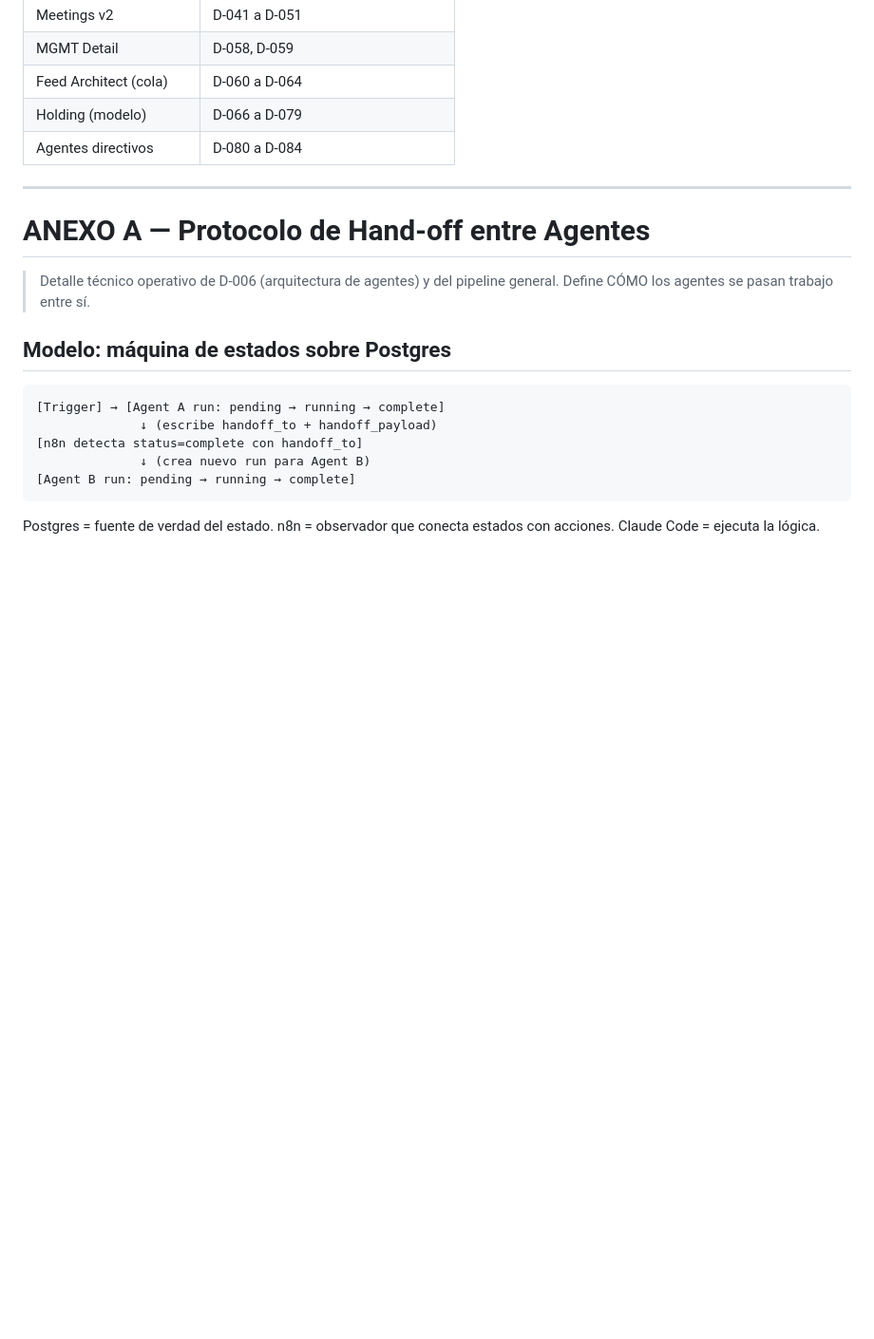
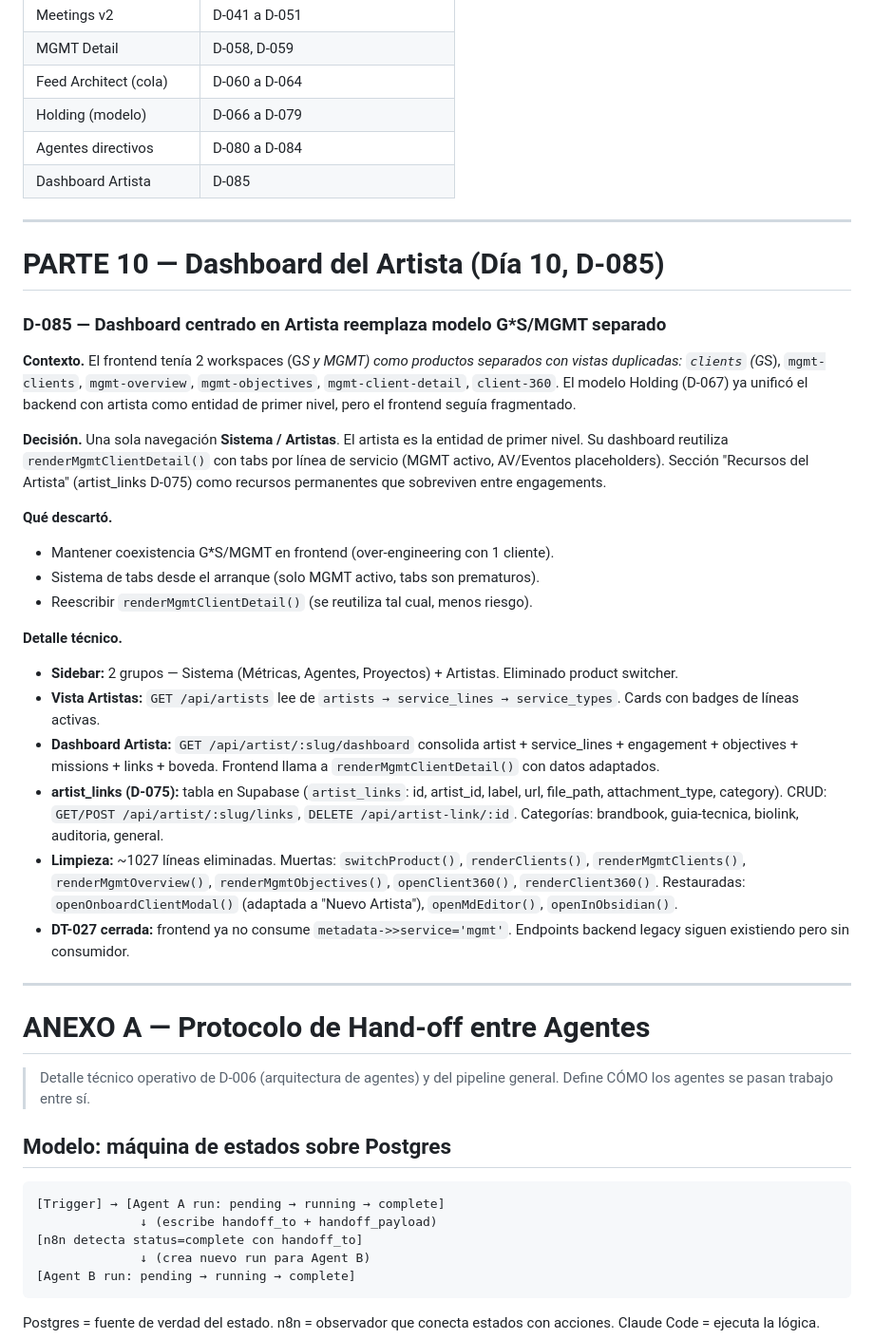
Before and after one commit to ianroavilla02/BOVEDA-GROWTHStars, a Markdown page: 03_PROTOCOLOS/decisions/REGISTRO-DECISIONES.md, the part around one of its changes. Shown at 95% size. Rendered like a GitHub page; blank space fills up the shorter version.

Commit message:
vault: auto-commit 2026-06-26 23:52:57 IAN

```diff
--- a/03_PROTOCOLOS/decisions/REGISTRO-DECISIONES.md
+++ b/03_PROTOCOLOS/decisions/REGISTRO-DECISIONES.md
@@ -391,6 +391,30 @@
 | Feed Architect (cola) | D-060 a D-064 |
 | Holding (modelo) | D-066 a D-079 |
 | Agentes directivos | D-080 a D-084 |
+| Dashboard Artista | D-085 |
+
+---
+
+# PARTE 10 — Dashboard del Artista (Día 10, D-085)
+
+### D-085 — Dashboard centrado en Artista reemplaza modelo G*S/MGMT separado
+
+**Contexto.** El frontend tenía 2 workspaces (G*S y MGMT) como productos separados con vistas duplicadas: `clients` (G*S), `mgmt-clients`, `mgmt-overview`, `mgmt-objectives`, `mgmt-client-detail`, `client-360`. El modelo Holding (D-067) ya unificó el backend con artista como entidad de primer nivel, pero el frontend seguía fragmentado.
+
+**Decisión.** Una sola navegación **Sistema / Artistas**. El artista es la entidad de primer nivel. Su dashboard reutiliza `renderMgmtClientDetail()` con tabs por línea de servicio (MGMT activo, AV/Eventos placeholders). Sección "Recursos del Artista" (artist_links D-075) como recursos permanentes que sobreviven entre engagements.
+
+**Qué descartó.**
+- Mantener coexistencia G*S/MGMT en frontend (over-engineering con 1 cliente).
+- Sistema de tabs desde el arranque (solo MGMT activo, tabs son prematuros).
+- Reescribir `renderMgmtClientDetail()` (se reutiliza tal cual, menos riesgo).
+
+**Detalle técnico.**
+- **Sidebar:** 2 grupos — Sistema (Métricas, Agentes, Proyectos) + Artistas. Eliminado product switcher.
+- **Vista Artistas:** `GET /api/artists` lee de `artists → service_lines → service_types`. Cards con badges de líneas activas.
+- **Dashboard Artista:** `GET /api/artist/:slug/dashboard` consolida artist + service_lines + engagement + objectives + missions + links + boveda. Frontend llama a `renderMgmtClientDetail()` con datos adaptados.
+- **artist_links (D-075):** tabla en Supabase (`artist_links`: id, artist_id, label, url, file_path, attachment_type, category). CRUD: `GET/POST /api/artist/:slug/links`, `DELETE /api/artist-link/:id`. Categorías: brandbook, guia-tecnica, biolink, auditoria, general.
+- **Limpieza:** ~1027 líneas eliminadas. Muertas: `switchProduct()`, `renderClients()`, `renderMgmtClients()`, `renderMgmtOverview()`, `renderMgmtObjectives()`, `openClient360()`, `renderClient360()`. Restauradas: `openOnboardClientModal()` (adaptada a "Nuevo Artista"), `openMdEditor()`, `openInObsidian()`.
+- **DT-027 cerrada:** frontend ya no consume `metadata->>service='mgmt'`. Endpoints backend legacy siguen existiendo pero sin consumidor.
 
 ---
 
```
Also changed, not shown: other parts of 03_PROTOCOLOS/decisions/REGISTRO-DECISIONES.md (+1 -1 lines), 03_PROTOCOLOS/deudas-tecnicas/REGISTRO-DEUDA-TECNICA.md (+1 -1 lines).
